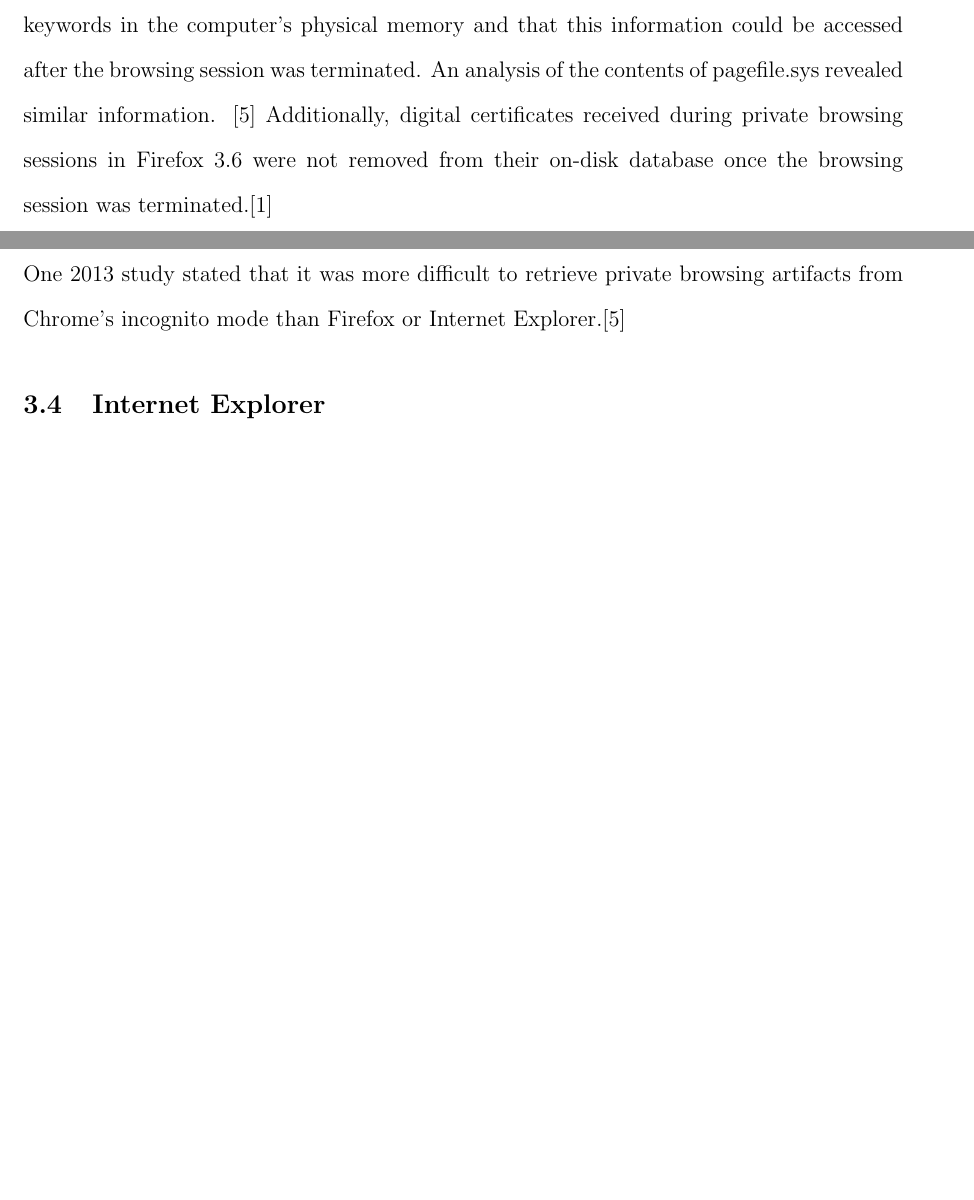
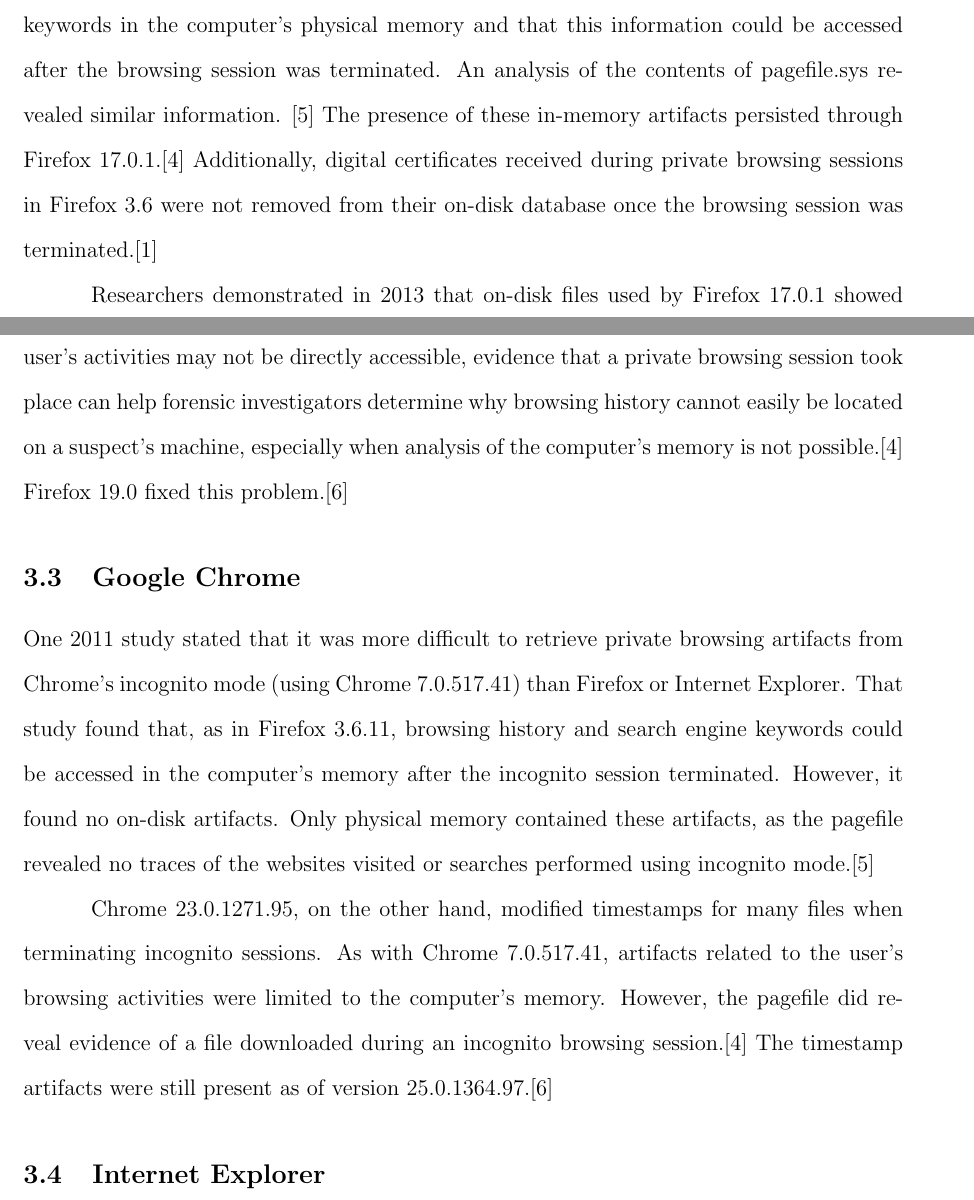
Before and after one commit to ahedberg/comp116-ahedberg, a LaTeX paper (finalproject/paper.tex): two parts of pages 5 and 6 of 8 before the commit and two parts of pages 5 and 6 of 9 after it, joined at a grey line, cut so that both start at the same text, the shorter picture padded with empty space. Compiled offline with pdfLaTeX.

Commit message:
finished browser problems

```diff
--- a/finalproject/paper.tex
+++ b/finalproject/paper.tex
@@ -155,14 +152,35 @@
     and search engine keywords in the computer's physical memory and that this
     information could be accessed after the browsing session was terminated.
     An analysis of the contents of pagefile.sys revealed similar information.
-	\cite{said11} Additionally, digital certificates received during private
-	browsing sessions in Firefox 3.6 were not removed from their on-disk
-	database once the browsing session was terminated.\cite{aggarwal10}
+    \cite{said11} The presence of these in-memory artifacts persisted through
+    Firefox 17.0.1.\cite{ohana13} Additionally, digital certificates received
+    during private browsing sessions in Firefox 3.6 were not removed from their
+    on-disk database once the browsing session was terminated.\cite{aggarwal10}
+
+    Researchers demonstrated in 2013 that on-disk files used by Firefox 17.0.1
+    showed modified timestamps after a private browsing session. Even though
+    information about the user's activities may not be directly accessible,
+    evidence that a private browsing session took place can help forensic
+    investigators determine why browsing history cannot easily be located on a
+    suspect's machine, especially when analysis of the computer's memory is not
+    possible.\cite{ohana13} Firefox 19.0 fixed this problem.\cite{satvat13}
 
     \subsection{Google Chrome}
-    One 2013 study stated that it was more difficult to retrieve private
-	browsing artifacts from Chrome's incognito mode than Firefox or Internet
-	Explorer.\cite{said11}
+    One 2011 study stated that it was more difficult to retrieve private
+    browsing artifacts from Chrome's incognito mode (using Chrome 7.0.517.41)
+    than Firefox or Internet Explorer. That study found that, as in Firefox
+    3.6.11, browsing history and search engine keywords could be accessed in
+    the computer's memory after the incognito session terminated. However, it
+    found no on-disk artifacts. Only physical memory contained these artifacts,
+    as the pagefile revealed no traces of the websites visited or searches
+    performed using incognito mode.\cite{said11}
+
+    Chrome 23.0.1271.95, on the other hand, modified timestamps for many files
+    when terminating incognito sessions. As with Chrome 7.0.517.41, artifacts
+    related to the user's browsing activities were limited to the computer's
+    memory. However, the pagefile did reveal evidence of a file downloaded
+    during an incognito browsing session.\cite{ohana13} The timestamp artifacts
+    were still present as of version 25.0.1364.97.\cite{satvat13}
 
     \subsection{Internet Explorer}
     Internet Explorer leaves the most artifacts behind when its InPrivate
@@ -175,3 +196,6 @@
+    files no longer contained evidence of browsing history as of version
+    10.0.9200.16521. This had been an issue in previous versions of the
+    browser.\cite{satvat13}
 
     \subsection{Forensic Software}
 
```
Also changed, not shown: finalproject/paper.tex (16 more changed lines). Lines whose indentation alone changed are shown as unchanged.
